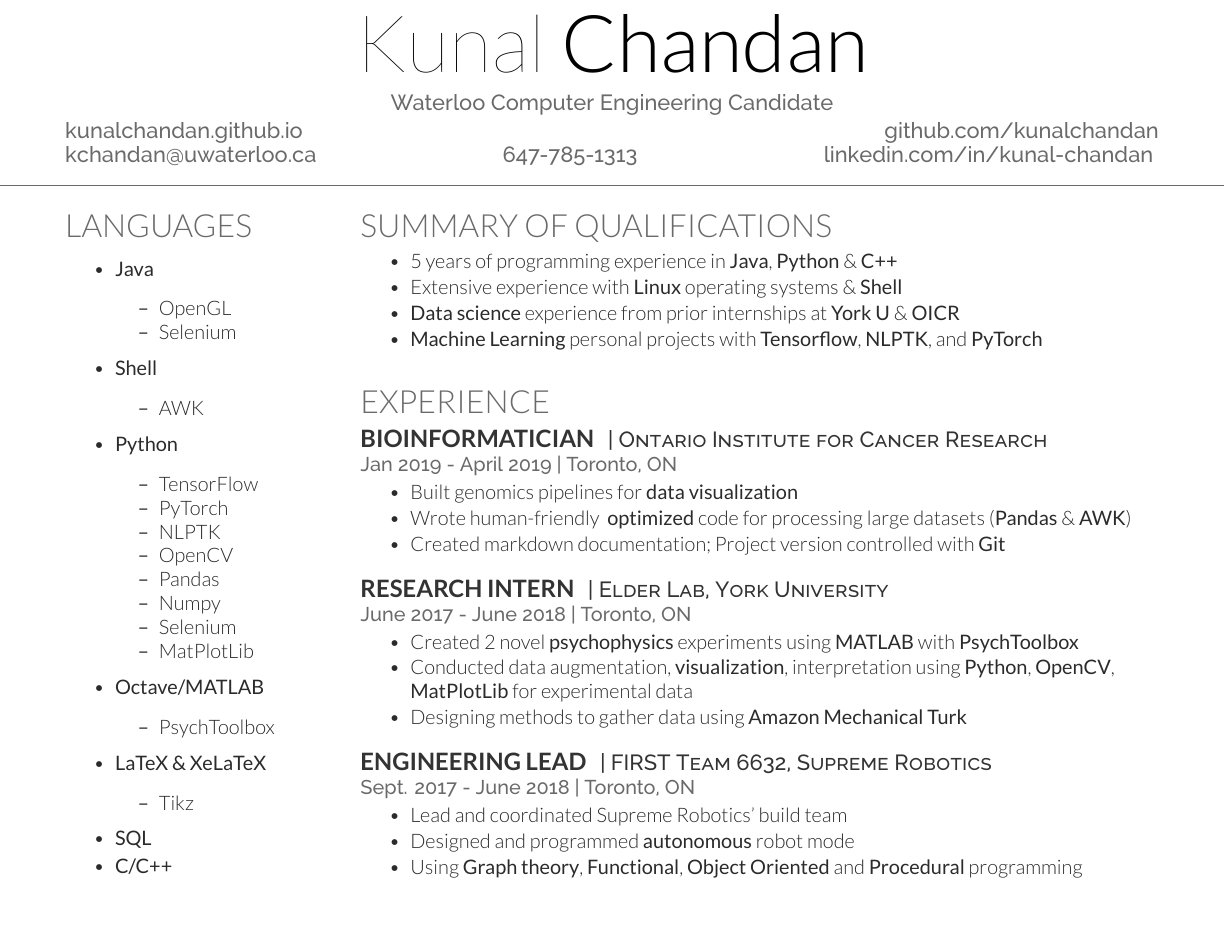
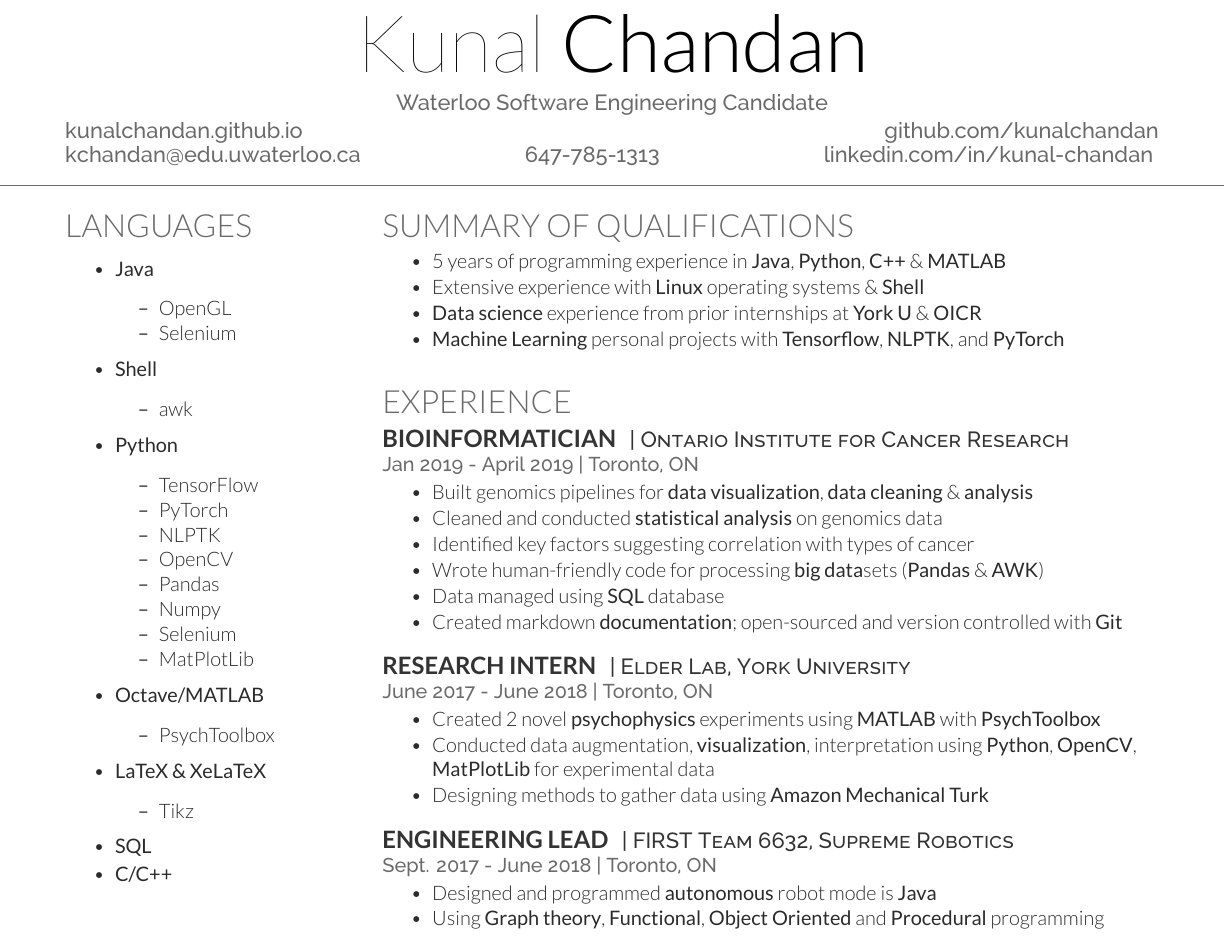
Before and after one commit to kunalchandan/Tex-Work, a LaTeX CV (Resume/Resume-Clean/chandan.tex): part of the page, cut so that both start at the same text. The pictures show the PDF file Resume/Resume-Clean/chandan.pdf that the author committed with the source.

Commit message:
Edits before SE Resume Critique

```diff
--- a/Resume/Resume-Clean/chandan.tex
+++ b/Resume/Resume-Clean/chandan.tex
@@ -31,11 +31,11 @@
 \namesection{Kunal}{Chandan}
 {
 	\urlstyle{same}
-	Waterloo Computer Engineering Candidate \\
+	Waterloo Software Engineering Candidate \\
 	\href{http://kunalchandan.github.io}{kunalchandan.github.io}
 	\hfill
 	\href{http://github.com/kunalchandan}{github.com/kunalchandan}\\
-	\href{mailto:kchandan@uwaterloo.ca}{kchandan@uwaterloo.ca}
+	\href{mailto:kchandan@edu.uwaterloo.ca}{kchandan@edu.uwaterloo.ca}
 	\hfill
 	647-785-1313
 	\hfill
@@ -158,7 +158,7 @@ Waterloo}
 \location{ }
 \vspace{\topsep} % Hacky fix for awkward extra vertical space
 \begin{tightemize}
-	\item 5 years of programming experience in \textbf{Java}, \textbf{Python} \& \textbf{C++}
+	\item 5 years of programming experience in \textbf{Java}, \textbf{Python}, \textbf{C++} \& \textbf{MATLAB}
 	\item Extensive experience with \textbf{Linux} operating systems \& \textbf{Shell}
 	\item \textbf{Data science} experience from prior internships at \textbf{York U} \& \textbf{OICR}
 	\item \textbf{Machine Learning} personal projects with \textbf{Tensorflow}, \textbf{NLPTK}, and \textbf{PyTorch}
@@ -174,9 +174,12 @@ Waterloo}
 \descript{| Ontario Institute for Cancer Research}
 \location{Jan 2019 - April 2019 | Toronto, ON}
 \begin{tightemize}
-	\item Built genomics pipelines for \textbf{data visualization}
-	\item Wrote human-friendly & \textbf{optimized} code for processing large datasets (\textbf{Pandas} \& \textbf{AWK})
-	\item Created markdown documentation; Project version controlled with \textbf{Git}
+	\item Built genomics pipelines for \textbf{data visualization}, \textbf{data cleaning} \& \textbf{analysis}
+	\item Cleaned and conducted \textbf{statistical analysis} on genomics data
+	\item Identified key factors suggesting correlation with types of cancer
+	\item Wrote human-friendly code for processing \textbf{big data}sets (\textbf{Pandas} \& \textbf{AWK})
+	\item Data managed using \textbf{SQL} database
+	\item Created markdown \textbf{documentation}; open-sourced and version controlled with \textbf{Git}
 \end{tightemize}
 \sectionsep
 
@@ -194,8 +197,7 @@ Waterloo}
 \descript{| FIRST Team 6632, Supreme Robotics}
 \location{Sept. 2017 - June 2018 | Toronto, ON}
 \begin{tightemize}
-	\item Lead and coordinated Supreme Robotics' build team
-	\item Designed and programmed \textbf{autonomous} robot mode
+	\item Designed and programmed \textbf{autonomous} robot mode is \textbf{Java}
 	\item Using \textbf{Graph theory}, \textbf{Functional}, \textbf{Object Oriented} and \textbf{Procedural} programming
 \end{tightemize}
 \sectionsep
```
Also changed, not shown: Resume/Resume-Clean/chandan.pdf, Resume/Resume-Clean/render.png, Resume/Resume-Clean/chandan.tex (20 more changed lines).
